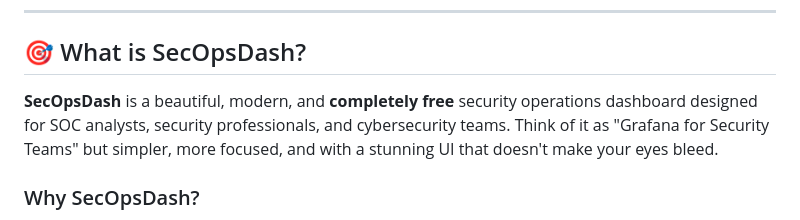
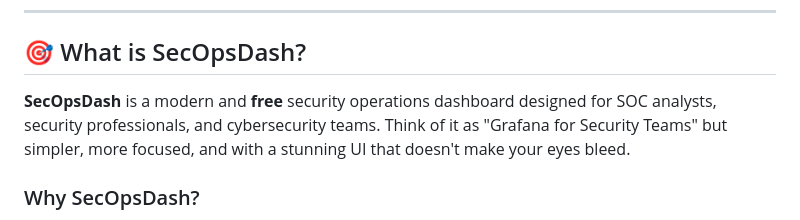
Before and after one commit to SiteQ8/secopsdash, a Markdown page: README.md, the part around the change. Drawn GitHub-style.

```diff
--- a/README.md
+++ b/README.md
@@ -18,7 +18,7 @@
 
 ## 🎯 What is SecOpsDash?
 
-**SecOpsDash** is a beautiful, modern, and **completely free** security operations dashboard designed for SOC analysts, security professionals, and cybersecurity teams. Think of it as "Grafana for Security Teams" but simpler, more focused, and with a stunning UI that doesn't make your eyes bleed.
+**SecOpsDash** is a modern and **free** security operations dashboard designed for SOC analysts, security professionals, and cybersecurity teams. Think of it as "Grafana for Security Teams" but simpler, more focused, and with a stunning UI that doesn't make your eyes bleed.
 
 ### Why SecOpsDash?
 
```
